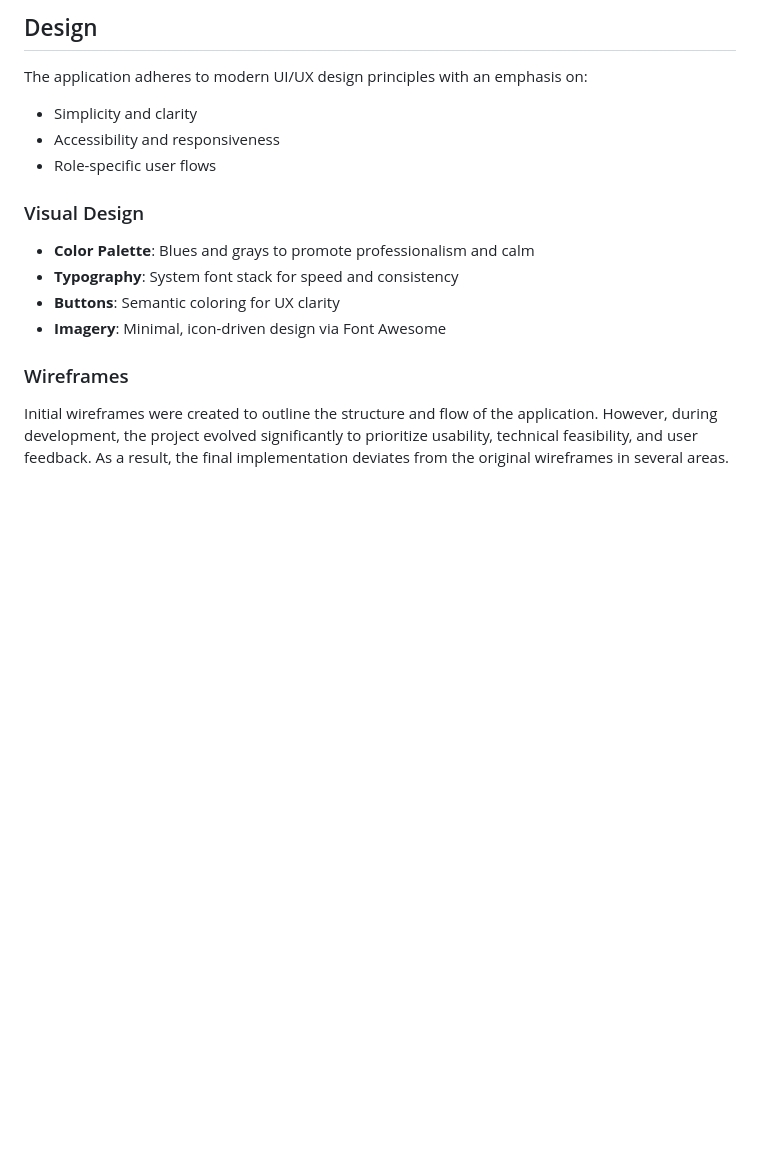
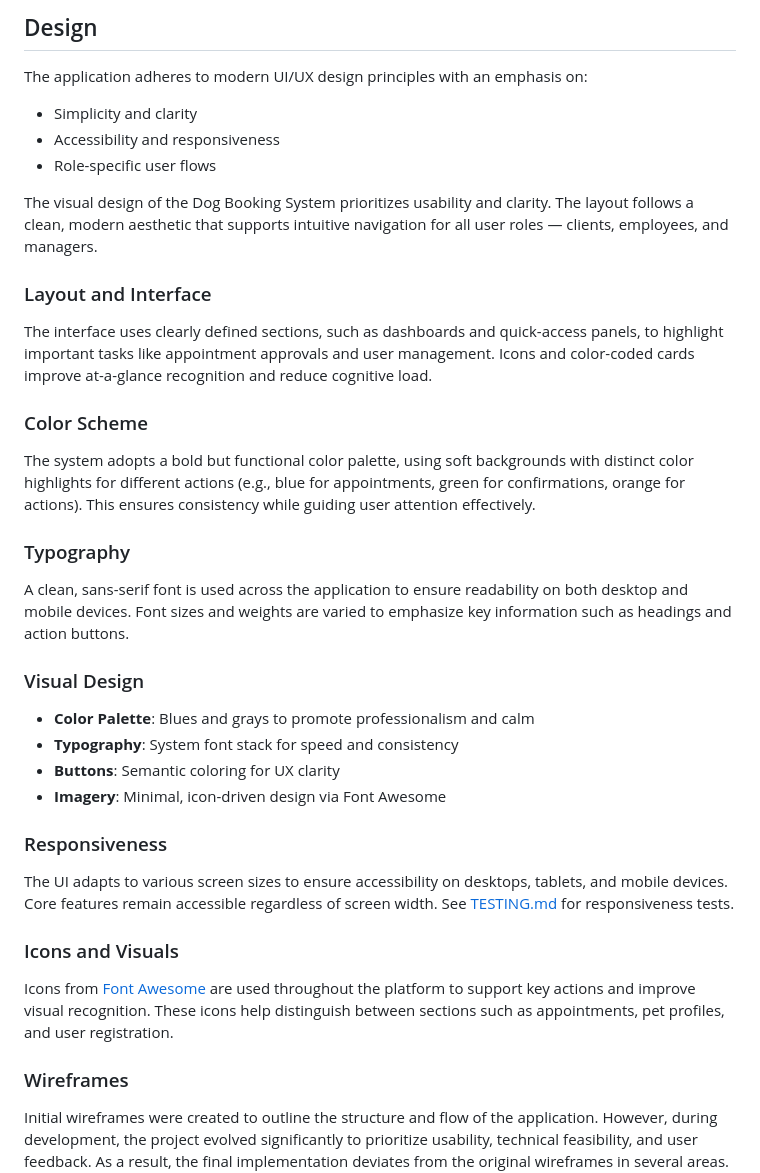
Before and after one commit to Kerem-Haeger/dog_booking_system, a Markdown page: README.md, the part around one of its changes. Drawn GitHub-style; blank space fills up the shorter version.

```diff
--- a/README.md
+++ b/README.md
@@ -210,12 +210,34 @@ The application adheres to modern UI/UX design principles with an emphasis on:
 - Accessibility and responsiveness
 - Role-specific user flows
 
+The visual design of the Dog Booking System prioritizes usability and clarity. The layout follows a clean, modern aesthetic that supports intuitive navigation for all user roles — clients, employees, and managers.
+
+### Layout and Interface
+
+The interface uses clearly defined sections, such as dashboards and quick-access panels, to highlight important tasks like appointment approvals and user management. Icons and color-coded cards improve at-a-glance recognition and reduce cognitive load.
+
+### Color Scheme
+
+The system adopts a bold but functional color palette, using soft backgrounds with distinct color highlights for different actions (e.g., blue for appointments, green for confirmations, orange for actions). This ensures consistency while guiding user attention effectively.
+
+### Typography
+
+A clean, sans-serif font is used across the application to ensure readability on both desktop and mobile devices. Font sizes and weights are varied to emphasize key information such as headings and action buttons.
+
 ### Visual Design
 
 - **Color Palette**: Blues and grays to promote professionalism and calm
 - **Typography**: System font stack for speed and consistency
 - **Buttons**: Semantic coloring for UX clarity
 - **Imagery**: Minimal, icon-driven design via Font Awesome
+
+### Responsiveness
+
+The UI adapts to various screen sizes to ensure accessibility on desktops, tablets, and mobile devices. Core features remain accessible regardless of screen width. See [TESTING.md](TESTING.md) for responsiveness tests.
+
+### Icons and Visuals
+
+Icons from [Font Awesome](https://fontawesome.com/) are used throughout the platform to support key actions and improve visual recognition. These icons help distinguish between sections such as appointments, pet profiles, and user registration.
 
 ### Wireframes
 
```
Also changed, not shown: other parts of README.md (+1 -1 lines).
